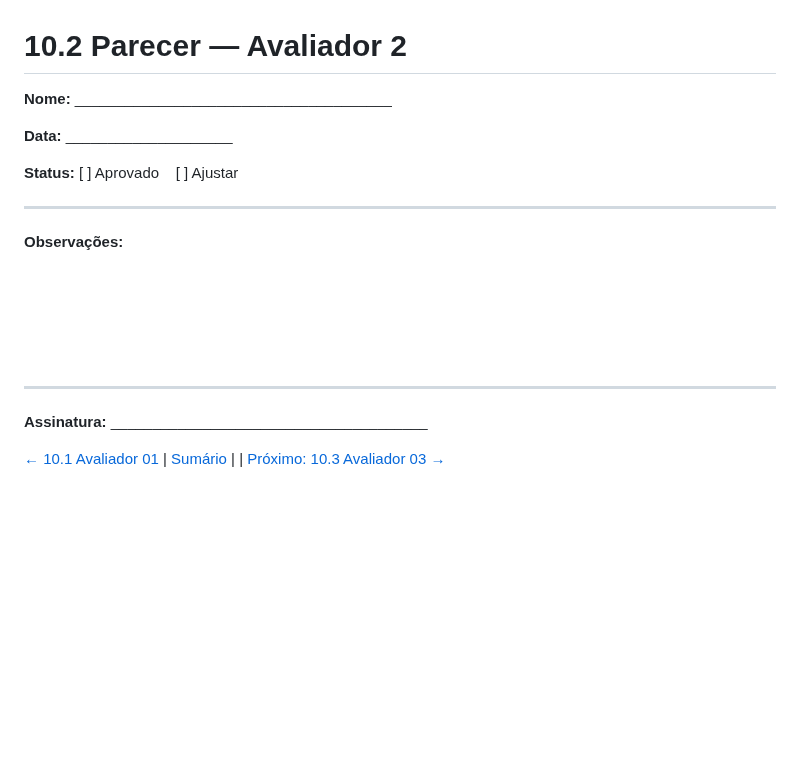
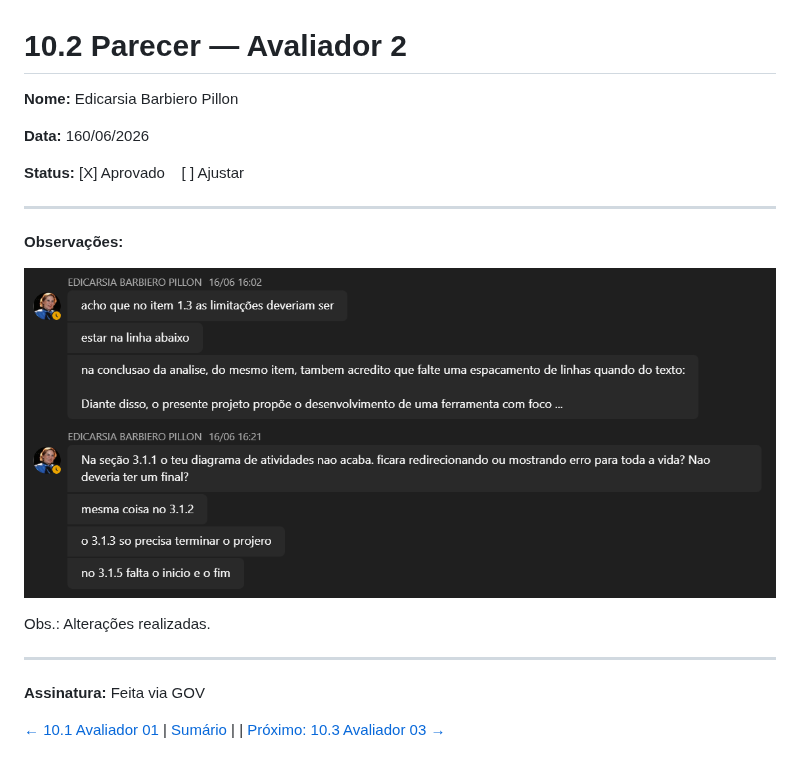
Before and after one commit to JGTamanini/C4Diagrams, a Markdown page: RFC/capitulo-10/10.2-avaliador-2.md, the part around one of its changes. Drawn GitHub-style; pictures changed too: RFC/assets/avaliador02.png (added); blank space fills up the shorter version.

```diff
--- a/RFC/capitulo-10/10.2-avaliador-2.md
+++ b/RFC/capitulo-10/10.2-avaliador-2.md
@@ -1,22 +1,20 @@
 # 10.2 Parecer — Avaliador 2
 
-**Nome:** \_\_\_\_\_\_\_\_\_\_\_\_\_\_\_\_\_\_\_\_\_\_\_\_\_\_\_\_\_\_\_\_\_\_\_\_\_\_
+**Nome:** Edicarsia Barbiero Pillon
 
-**Data:** \_\_\_\_\_\_\_\_\_\_\_\_\_\_\_\_\_\_\_\_
+**Data:** 160/06/2026
 
-**Status:** [ ] Aprovado &nbsp;&nbsp; [ ] Ajustar
+**Status:** [X] Aprovado &nbsp;&nbsp; [ ] Ajustar
 
 ---
 
 **Observações:**
 
-&nbsp;
+![Mensagem de Aprovação](../assets/avaliador02.png)
 
-&nbsp;
-
-&nbsp;
+Obs.: Alterações realizadas.
 
 ---
 
-**Assinatura:** \_\_\_\_\_\_\_\_\_\_\_\_\_\_\_\_\_\_\_\_\_\_\_\_\_\_\_\_\_\_\_\_\_\_\_\_\_\_
+**Assinatura:** Feita via GOV
 
```
Also changed, not shown: other parts of RFC/capitulo-10/10.2-avaliador-2.md (+1 -1 lines), RFC/capitulo-10/10.1-avaliador-1.md (+5 -9 lines), RFC/capitulo-10/10.3-avaliador-3.md (+6 -8 lines), RFC/assets/avaliador01.png (added), RFC/assets/avaliador03.png (added), RFC/assets/contrib01.png (added), RFC/assets/contrib02.png (added), RFC/assets/contrib03.png (added).
